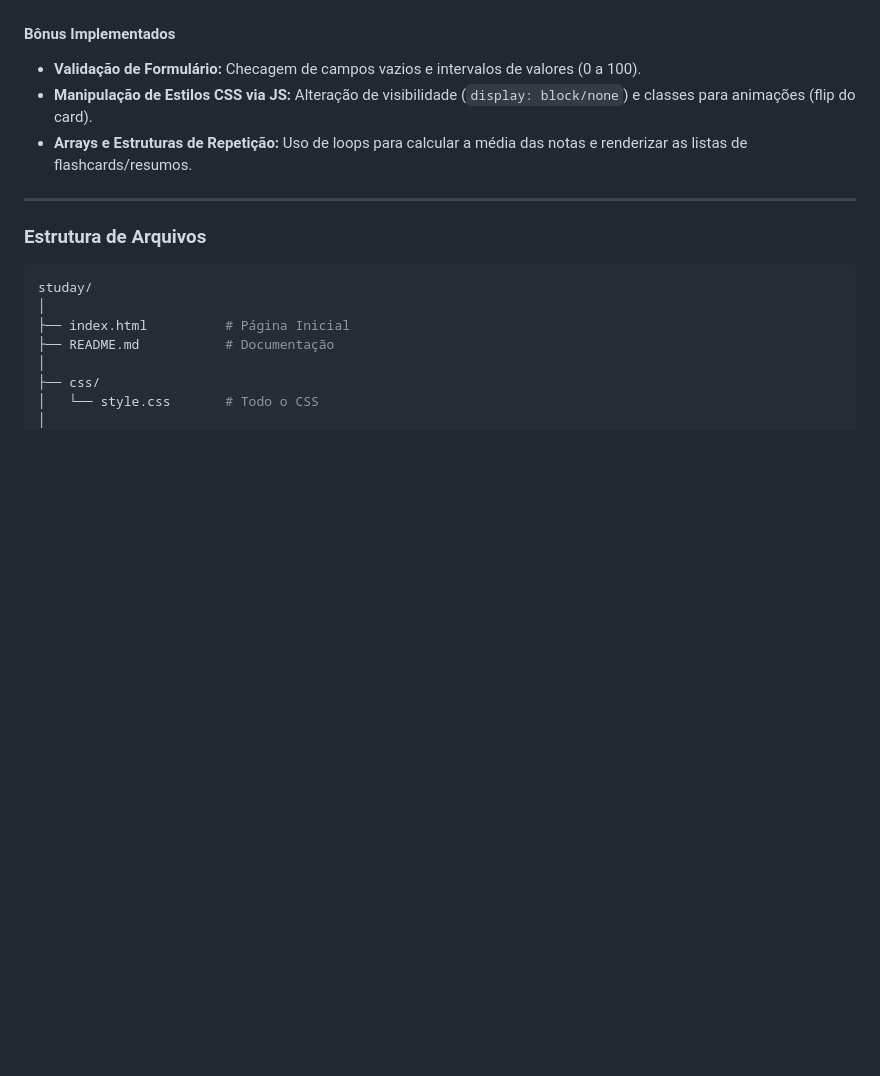
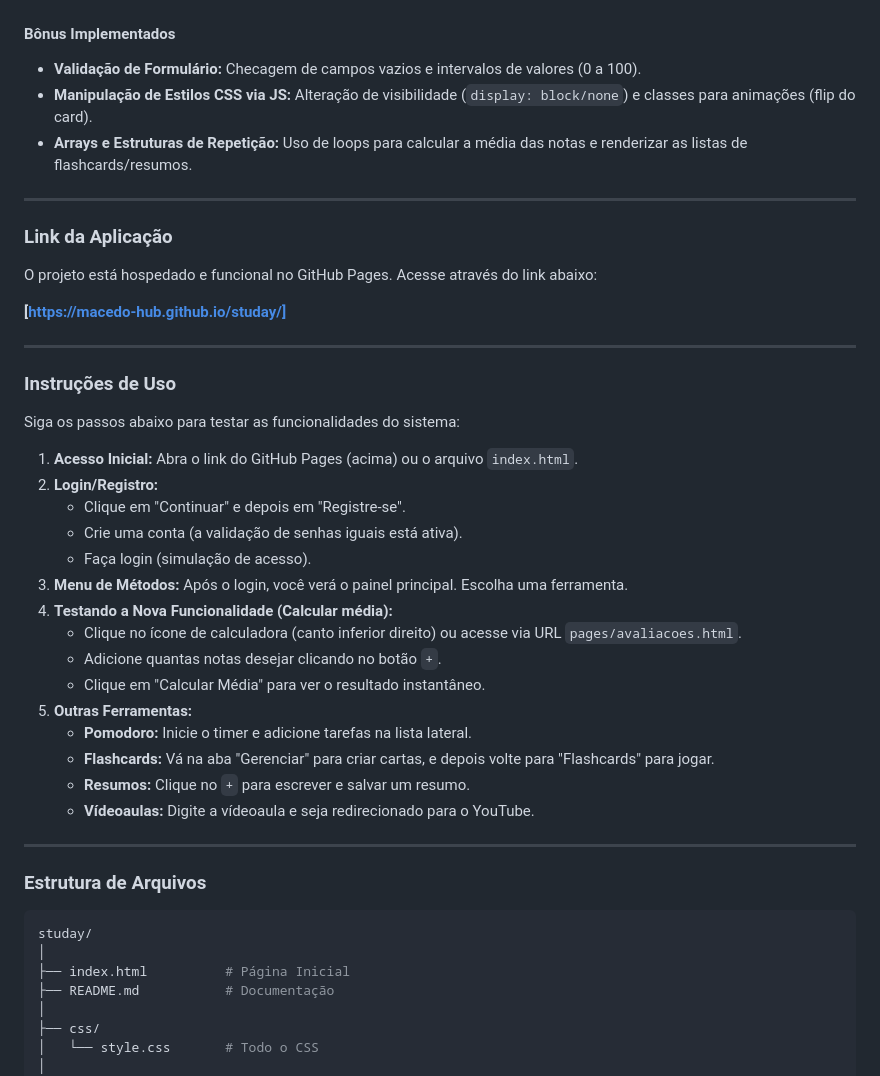
Before and after one commit to macedo-hub/Studay, a Markdown page: README.md, the part around one of its changes. Drawn GitHub-style; blank space fills up the shorter version.

```diff
--- a/README.md
+++ b/README.md
@@ -87,6 +97,37 @@ O código foi estruturado para atender a todos os critérios da avaliação:
 - **Validação de Formulário:** Checagem de campos vazios e intervalos de valores (0 a 100).
 - **Manipulação de Estilos CSS via JS:** Alteração de visibilidade (`display: block/none`) e classes para animações (flip do card).
 - **Arrays e Estruturas de Repetição:** Uso de loops para calcular a média das notas e renderizar as listas de flashcards/resumos.
+
+---
+
+### Link da Aplicação
+
+O projeto está hospedado e funcional no GitHub Pages. Acesse através do link abaixo:
+
+**[https://macedo-hub.github.io/studay/]**
+
+---
+
+### Instruções de Uso
+
+Siga os passos abaixo para testar as funcionalidades do sistema:
+
+1. **Acesso Inicial:** Abra o link do GitHub Pages (acima) ou o arquivo `index.html`.
+2. **Login/Registro:**
+   - Clique em "Continuar" e depois em "Registre-se".
+   - Crie uma conta (a validação de senhas iguais está ativa).
+   - Faça login (simulação de acesso).
+3. **Menu de Métodos:** Após o login, você verá o painel principal. Escolha uma ferramenta.
+4. **Testando a Nova Funcionalidade (Calcular média):**
+   - Clique no ícone de calculadora (canto inferior direito) ou acesse via URL `pages/avaliacoes.html`.
+   - Adicione quantas notas desejar clicando no botão `+`.
+   - Clique em "Calcular Média" para ver o resultado instantâneo.
+5. **Outras Ferramentas:**
+   - **Pomodoro:** Inicie o timer e adicione tarefas na lista lateral.
+   - **Flashcards:** Vá na aba "Gerenciar" para criar cartas, e depois volte para "Flashcards" para jogar.
+   - **Resumos:** Clique no `+` para escrever e salvar um resumo.
+   - **Vídeoaulas:** Digite a vídeoaula e seja redirecionado para o YouTube.
+
 
 ---
 
```
Also changed, not shown: other parts of README.md (+11 -1 lines).
